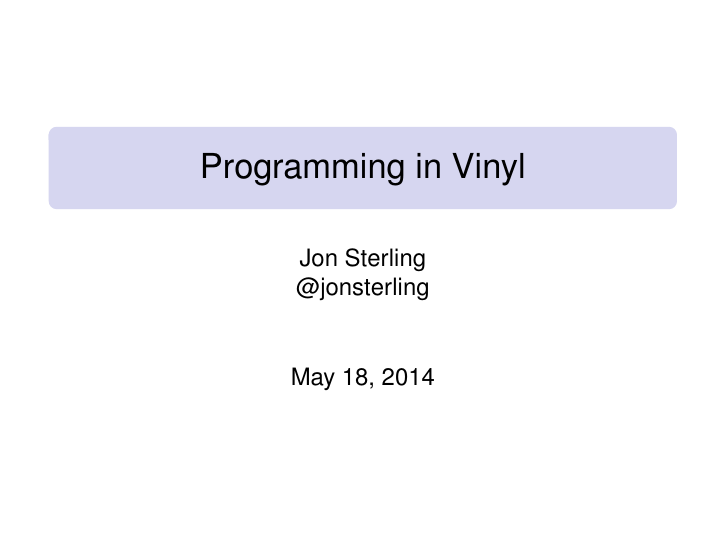
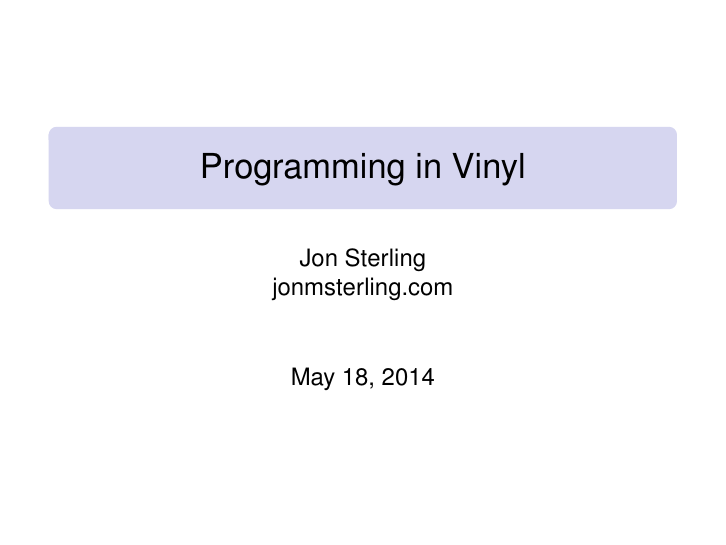
Before and after one commit to VinylRecords/Galois-Tech-Talk, LaTeX slides (Talk.tex): page 1 of 173. Compiled offline with pdfLaTeX.

Commit message:
More last minute changes

```diff
--- a/Talk.tex
+++ b/Talk.tex
@@ -57,7 +57,7 @@
 % these will be used later in the title page
 \title{Programming in Vinyl}
 \author{Jon Sterling\\
-  @jonsterling
+  jonmsterling.com
 }
 
 \begin{document}
```
Also changed, not shown: Talk.pdf.
